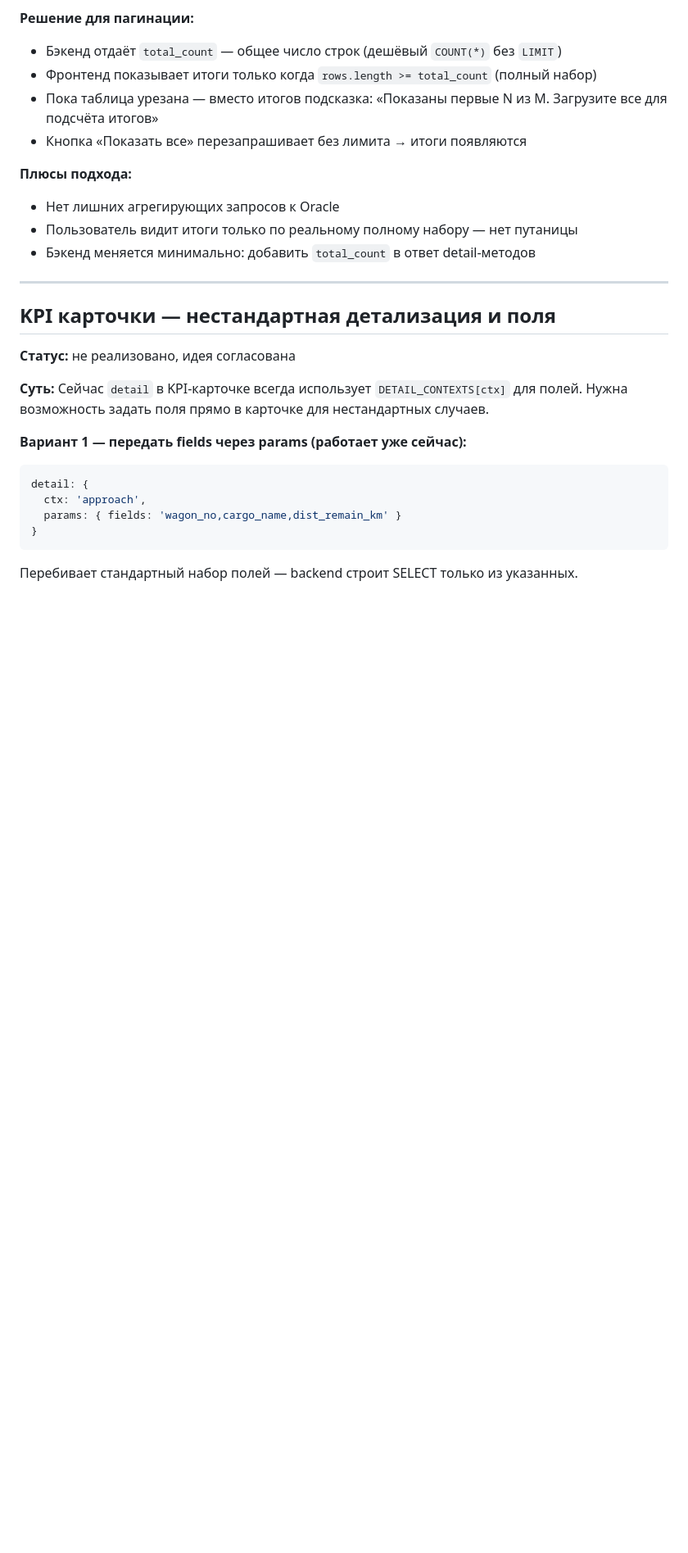
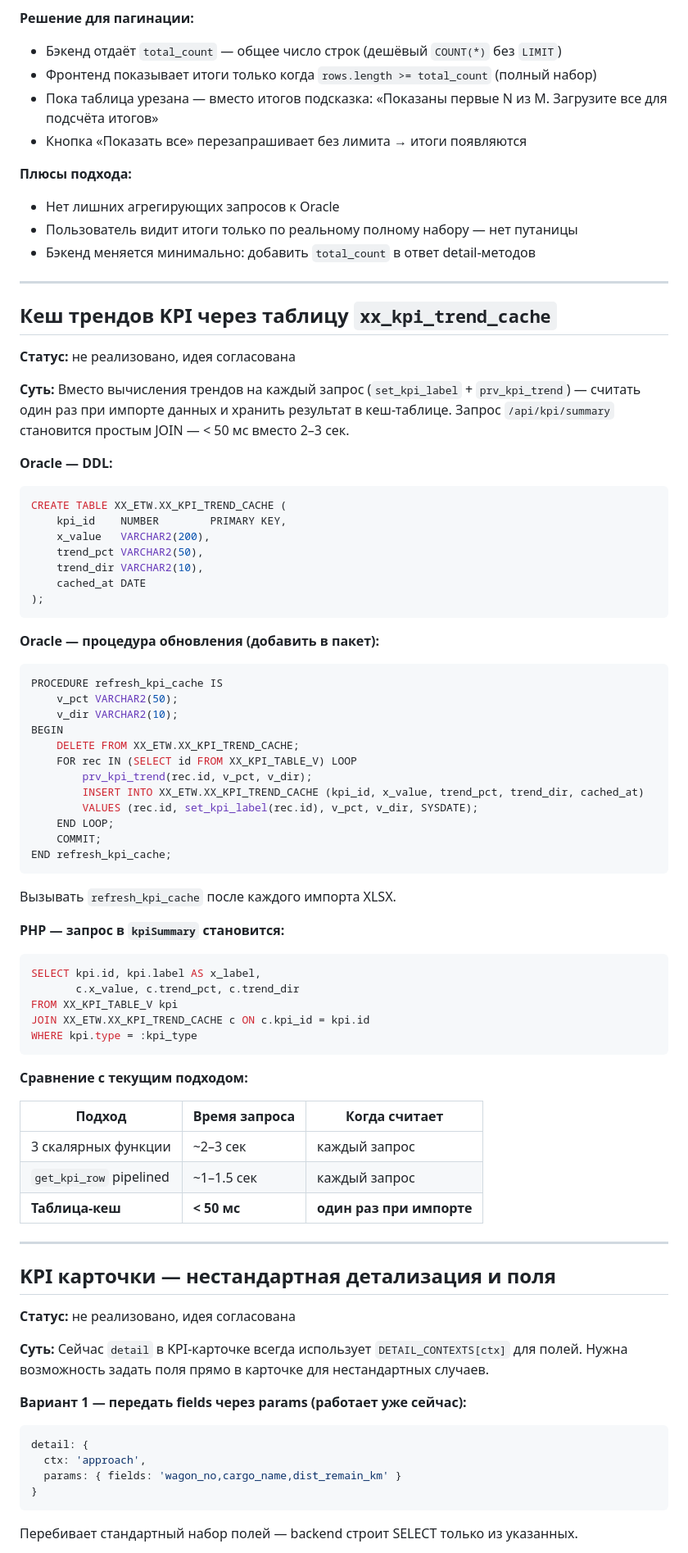
Before and after one commit to rustikru/disl-rjd-new, a Markdown page: notes/notes.md, the part around the change. Shown at 82% size. Rendered like a GitHub page; blank space fills up the shorter version.

Commit message:
Add xx_kpi_trend_cache approach to notes
Co-Authored-By: Claude Opus 4.8 <noreply@anthropic.com>
Claude-Session: https://claude.ai/code/session_018bADY5wvqiA3QCFaC2Y7U8

````diff
--- a/notes/notes.md
+++ b/notes/notes.md
@@ -33,6 +33,60 @@
 - Нет лишних агрегирующих запросов к Oracle
 - Пользователь видит итоги только по реальному полному набору — нет путаницы
 - Бэкенд меняется минимально: добавить `total_count` в ответ detail-методов
+
+---
+
+## Кеш трендов KPI через таблицу `xx_kpi_trend_cache`
+
+**Статус:** не реализовано, идея согласована
+
+**Суть:**
+Вместо вычисления трендов на каждый запрос (`set_kpi_label` + `prv_kpi_trend`) — считать один раз при импорте данных и хранить результат в кеш-таблице. Запрос `/api/kpi/summary` становится простым JOIN — < 50 мс вместо 2–3 сек.
+
+**Oracle — DDL:**
+```sql
+CREATE TABLE XX_ETW.XX_KPI_TREND_CACHE (
+    kpi_id    NUMBER        PRIMARY KEY,
+    x_value   VARCHAR2(200),
+    trend_pct VARCHAR2(50),
+    trend_dir VARCHAR2(10),
+    cached_at DATE
+);
+```
+
+**Oracle — процедура обновления (добавить в пакет):**
+```sql
+PROCEDURE refresh_kpi_cache IS
+    v_pct VARCHAR2(50);
+    v_dir VARCHAR2(10);
+BEGIN
+    DELETE FROM XX_ETW.XX_KPI_TREND_CACHE;
+    FOR rec IN (SELECT id FROM XX_KPI_TABLE_V) LOOP
+        prv_kpi_trend(rec.id, v_pct, v_dir);
+        INSERT INTO XX_ETW.XX_KPI_TREND_CACHE (kpi_id, x_value, trend_pct, trend_dir, cached_at)
+        VALUES (rec.id, set_kpi_label(rec.id), v_pct, v_dir, SYSDATE);
+    END LOOP;
+    COMMIT;
+END refresh_kpi_cache;
+```
+Вызывать `refresh_kpi_cache` после каждого импорта XLSX.
+
+**PHP — запрос в `kpiSummary` становится:**
+```sql
+SELECT kpi.id, kpi.label AS x_label,
+       c.x_value, c.trend_pct, c.trend_dir
+FROM XX_KPI_TABLE_V kpi
+JOIN XX_ETW.XX_KPI_TREND_CACHE c ON c.kpi_id = kpi.id
+WHERE kpi.type = :kpi_type
+```
+
+**Сравнение с текущим подходом:**
+
+| Подход | Время запроса | Когда считает |
+|---|---|---|
+| 3 скалярных функции | ~2–3 сек | каждый запрос |
+| `get_kpi_row` pipelined | ~1–1.5 сек | каждый запрос |
+| **Таблица-кеш** | **< 50 мс** | **один раз при импорте** |
 
 ---
 
````
